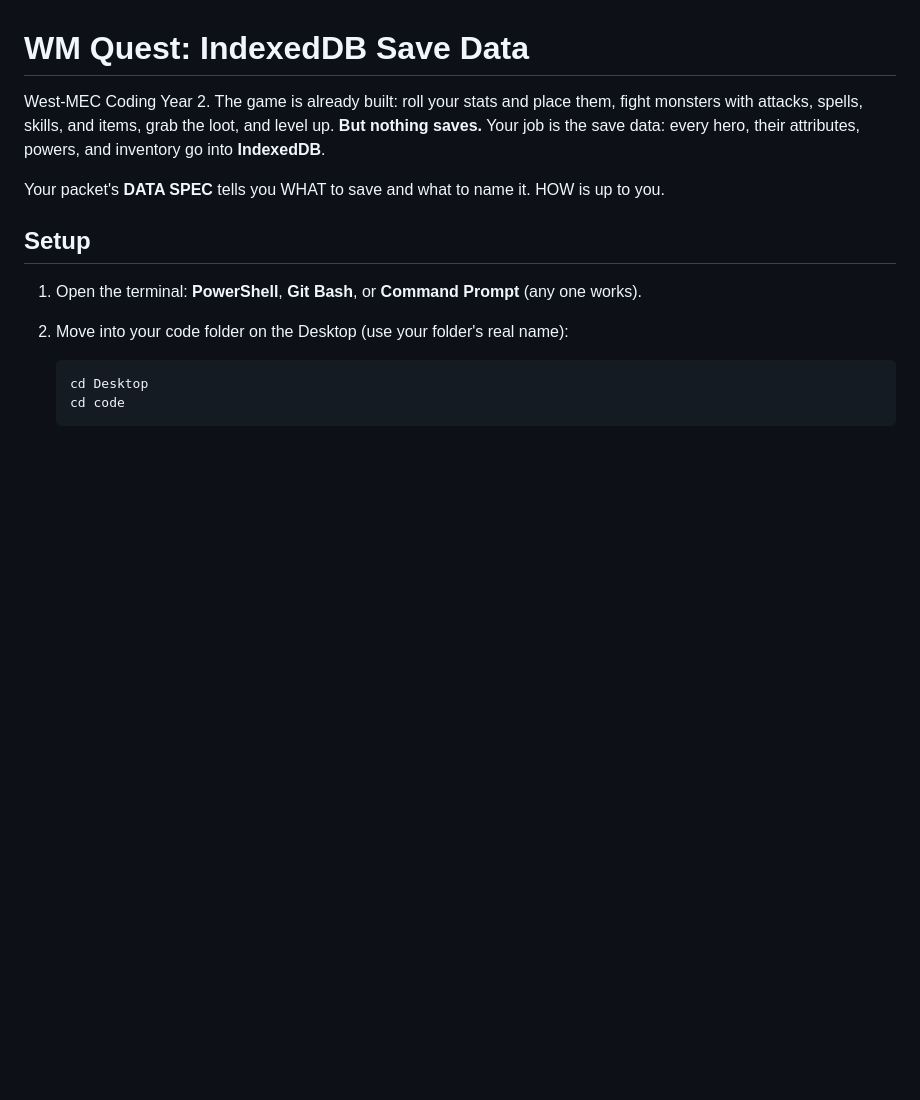
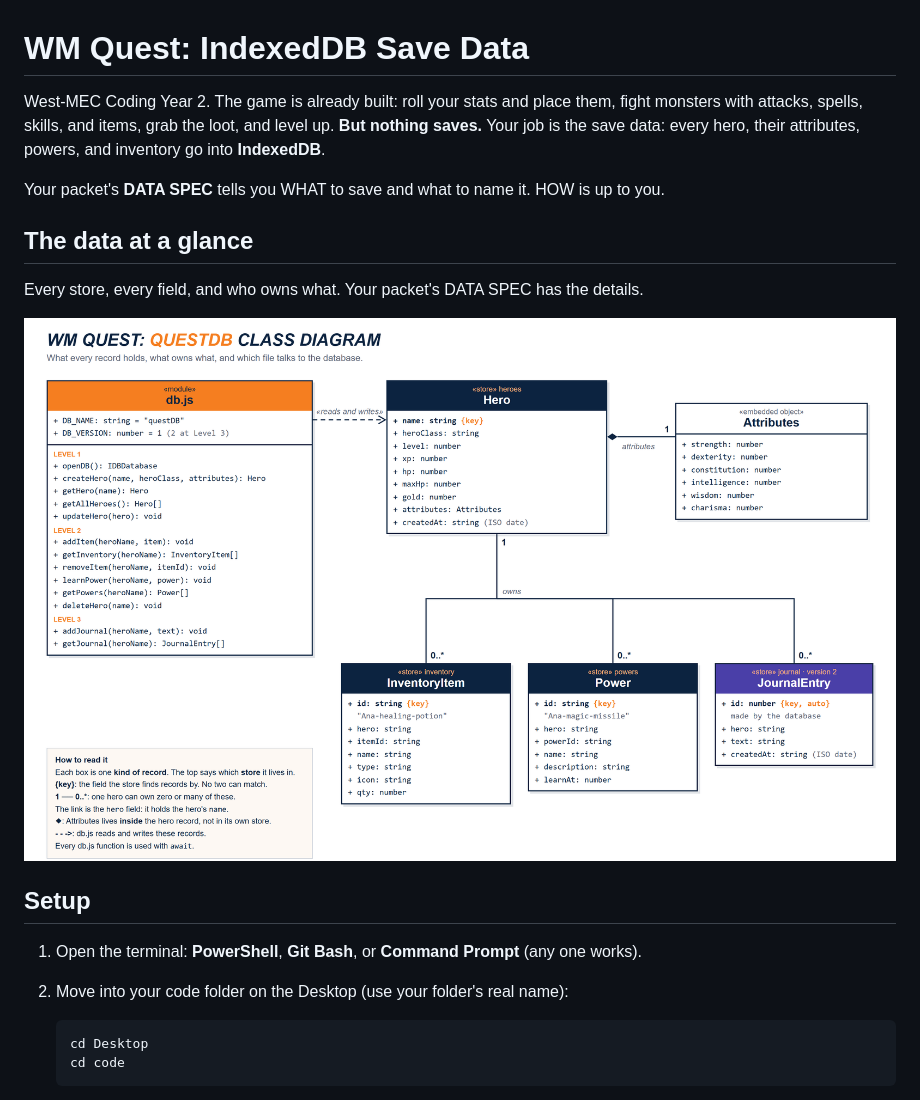
Before and after one commit to 1oganReed/indexeddb-quest-starter, a Markdown page: README.md, the part around the change. Drawn GitHub-style; pictures changed too: images/questdb-class-diagram.png (added); blank space fills up the shorter version.

Commit message:
Add the questDB class diagram to the README

```diff
--- a/README.md
+++ b/README.md
@@ -4,6 +4,12 @@ West-MEC Coding Year 2. The game is already built: roll your stats and place the
 **But nothing saves.** Your job is the save data: every hero, their attributes, powers, and inventory go into **IndexedDB**.
 
 Your packet's **DATA SPEC** tells you WHAT to save and what to name it. HOW is up to you.
+
+## The data at a glance
+
+Every store, every field, and who owns what. Your packet's DATA SPEC has the details.
+
+![questDB class diagram](./images/questdb-class-diagram.png)
 
 ## Setup
 
```
